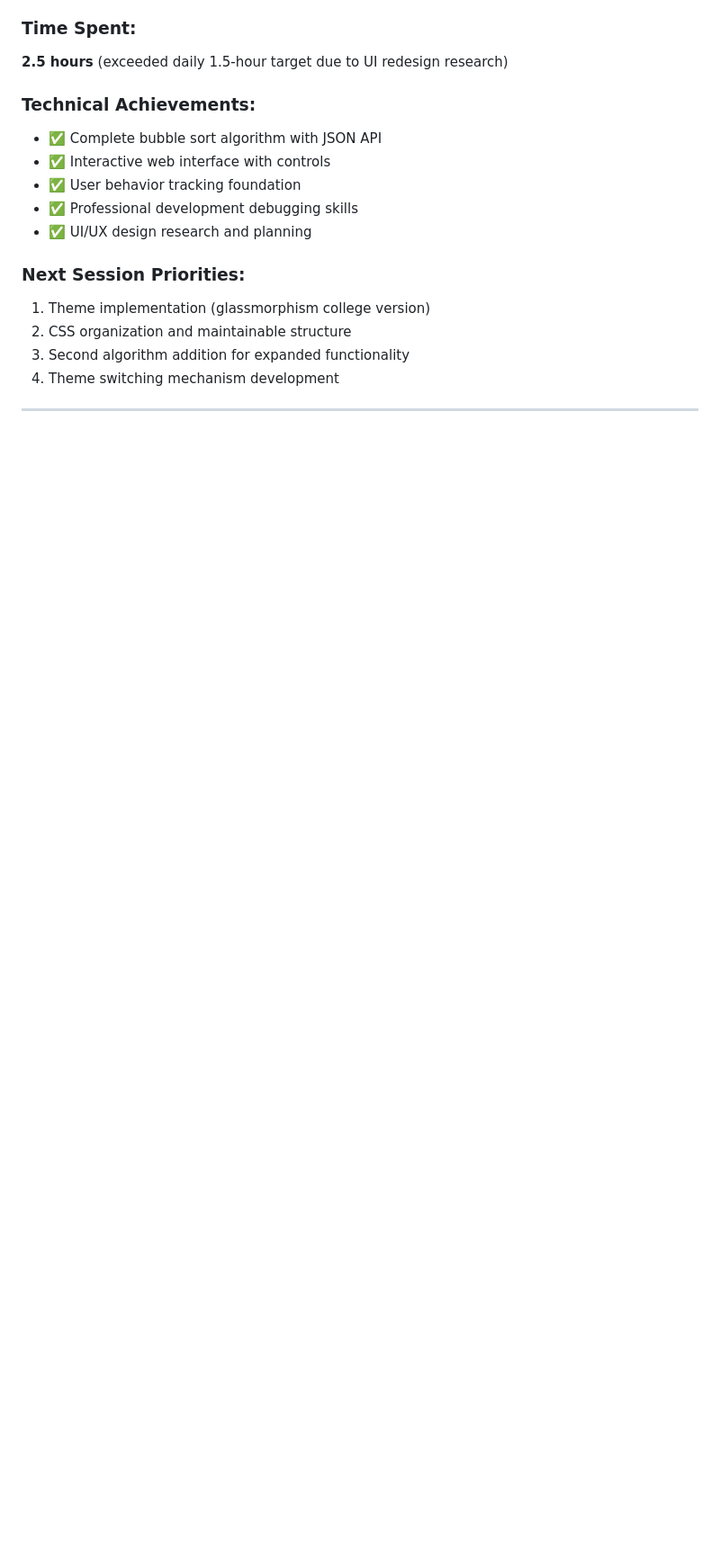
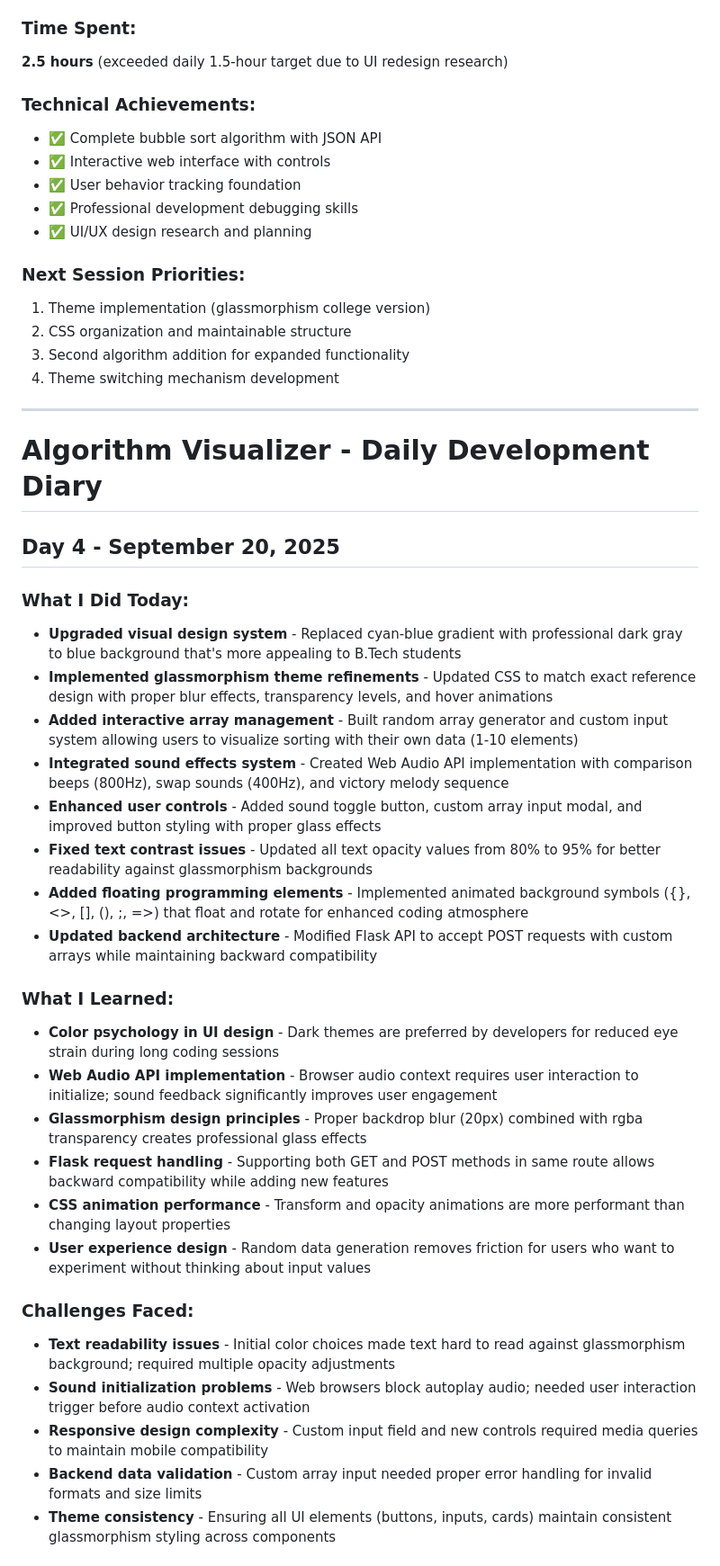
Before and after one commit to Aryan-Dev26/AlgoVizard, a Markdown page: DAILY_LOG.md, the part around one of its changes. Shown at 90% size. Rendered like a GitHub page; blank space fills up the shorter version.

Commit message:
Add Day 4 development diary entry with detailed progress notes

```diff
--- a/DAILY_LOG.md
+++ b/DAILY_LOG.md
@@ -108,3 +108,32 @@
 4. Theme switching mechanism development
 
 ---
+# Algorithm Visualizer - Daily Development Diary
+
+## Day 4 - September 20, 2025
+
+### What I Did Today:
+- **Upgraded visual design system** - Replaced cyan-blue gradient with professional dark gray to blue background that's more appealing to B.Tech students
+- **Implemented glassmorphism theme refinements** - Updated CSS to match exact reference design with proper blur effects, transparency levels, and hover animations
+- **Added interactive array management** - Built random array generator and custom input system allowing users to visualize sorting with their own data (1-10 elements)
+- **Integrated sound effects system** - Created Web Audio API implementation with comparison beeps (800Hz), swap sounds (400Hz), and victory melody sequence
+- **Enhanced user controls** - Added sound toggle button, custom array input modal, and improved button styling with proper glass effects
+- **Fixed text contrast issues** - Updated all text opacity values from 80% to 95% for better readability against glassmorphism backgrounds
+- **Added floating programming elements** - Implemented animated background symbols ({}, <>, [], (), ;, =>) that float and rotate for enhanced coding atmosphere
+- **Updated backend architecture** - Modified Flask API to accept POST requests with custom arrays while maintaining backward compatibility
+
+### What I Learned:
+- **Color psychology in UI design** - Dark themes are preferred by developers for reduced eye strain during long coding sessions
+- **Web Audio API implementation** - Browser audio context requires user interaction to initialize; sound feedback significantly improves user engagement
+- **Glassmorphism design principles** - Proper backdrop blur (20px) combined with rgba transparency creates professional glass effects
+- **Flask request handling** - Supporting both GET and POST methods in same route allows backward compatibility while adding new features
+- **CSS animation performance** - Transform and opacity animations are more performant than changing layout properties
+- **User experience design** - Random data generation removes friction for users who want to experiment without thinking about input values
+
+### Challenges Faced:
+- **Text readability issues** - Initial color choices made text hard to read against glassmorphism background; required multiple opacity adjustments
+- **Sound initialization problems** - Web browsers block autoplay audio; needed user interaction trigger before audio context activation
+- **Responsive design complexity** - Custom input field and new controls required media queries to maintain mobile compatibility
+- **Backend data validation** - Custom array input needed proper error handling for invalid formats and size limits
+- **Theme consistency** - Ensuring all UI elements (buttons, inputs, cards) maintain consistent glassmorphism styling across components
+
```
Also changed, not shown: other parts of DAILY_LOG.md (+40 -0 lines).
